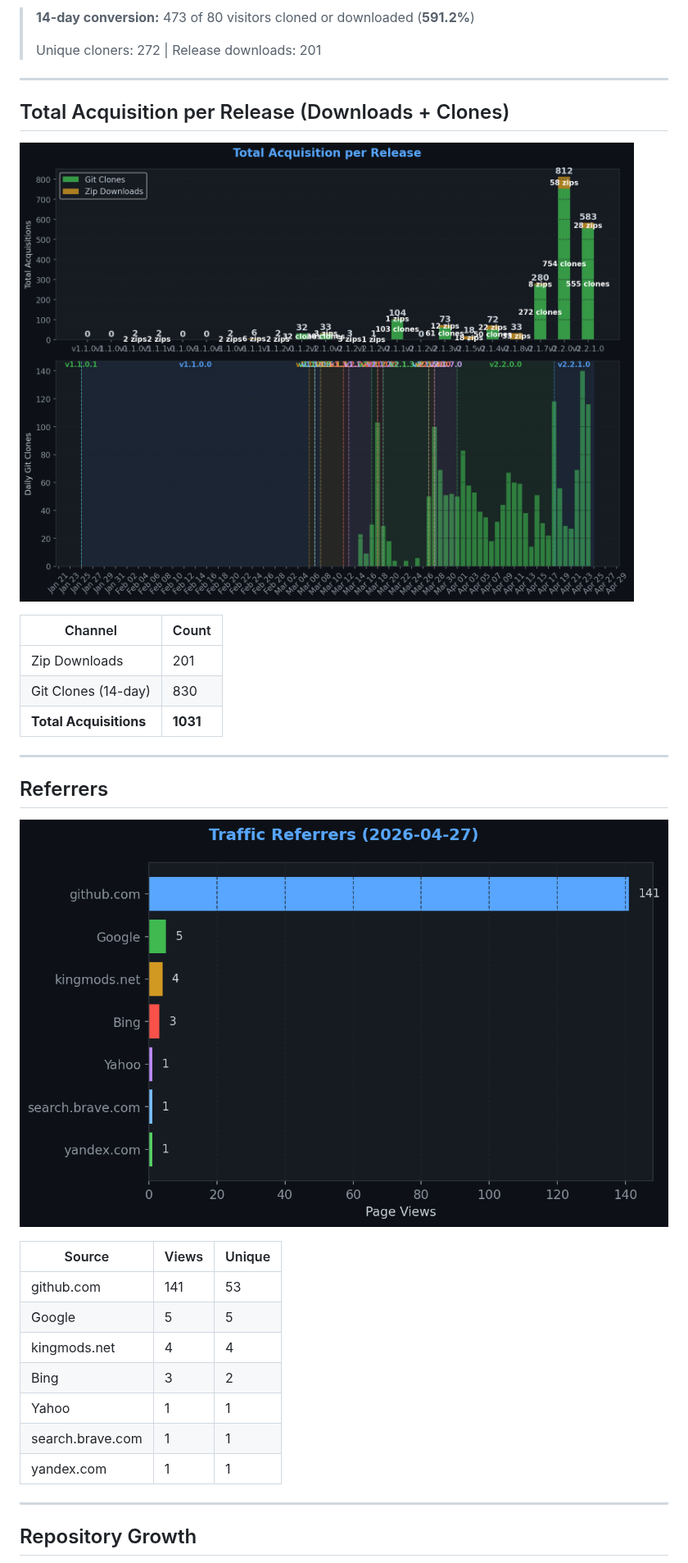
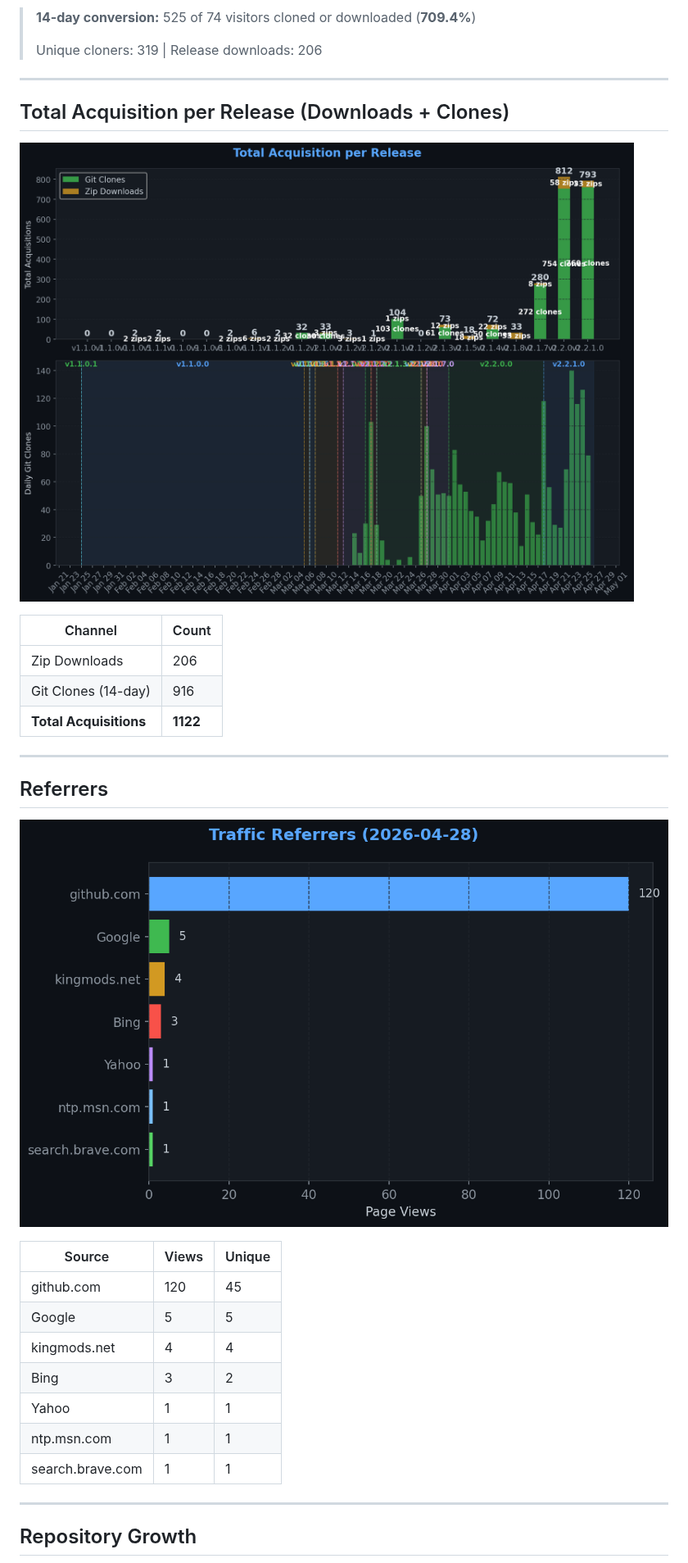
Before and after one commit to TheCodingDad-TisonK/FS25_FarmTablet, a Markdown page: .github/traffic/SUMMARY.md, the part around one of its changes. Shown at 82% size. GitHub-like rendering; pictures changed too: .github/traffic/charts/downloads.png, .github/traffic/charts/referrers.png.

```diff
--- a/.github/traffic/SUMMARY.md
+++ b/.github/traffic/SUMMARY.md
@@ -30,9 +30,9 @@
 
 ![Conversion](charts/conversion.png)
 
-> **14-day conversion:** 473 of 80 visitors cloned or downloaded (**591.2%**)
+> **14-day conversion:** 525 of 74 visitors cloned or downloaded (**709.4%**)
 >
-> Unique cloners: 272 | Release downloads: 201
+> Unique cloners: 319 | Release downloads: 206
 
 ---
 
@@ -42,9 +42,9 @@
 
 | Channel | Count |
 |---------|-------|
-| Zip Downloads | 201 |
-| Git Clones (14-day) | 830 |
-| **Total Acquisitions** | **1031** |
+| Zip Downloads | 206 |
+| Git Clones (14-day) | 916 |
+| **Total Acquisitions** | **1122** |
 
 ---
 
@@ -54,13 +54,13 @@
 
 | Source | Views | Unique |
 |--------|-------|--------|
-| github.com | 141 | 53 |
+| github.com | 120 | 45 |
 | Google | 5 | 5 |
 | kingmods.net | 4 | 4 |
 | Bing | 3 | 2 |
 | Yahoo | 1 | 1 |
+| ntp.msn.com | 1 | 1 |
 | search.brave.com | 1 | 1 |
-| yandex.com | 1 | 1 |
 
 ---
 
```
Also changed, not shown: other parts of .github/traffic/SUMMARY.md (+12 -12 lines), .github/traffic/charts/conversion.png, .github/traffic/charts/engagement.png, .github/traffic/charts/growth.png, .github/traffic/charts/views_clones.png, 5 other files.
